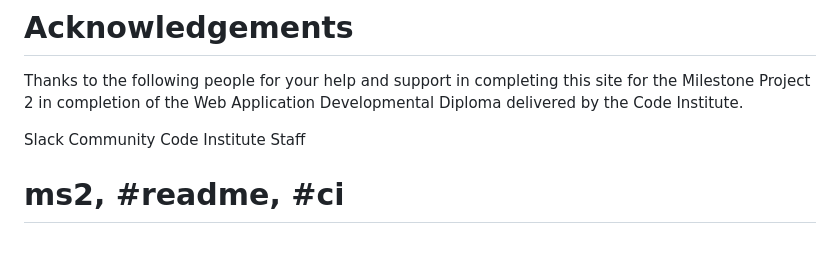
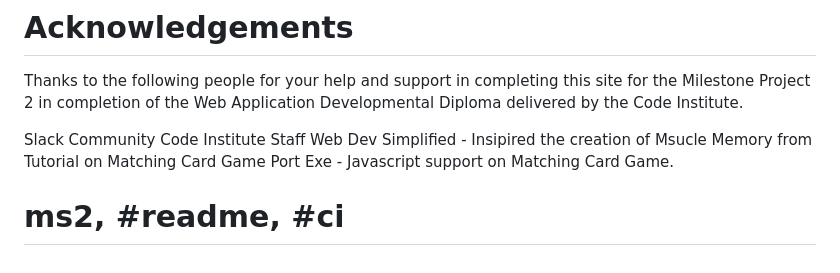
Before and after one commit to JusJae/CI-MS2_Muscle-Memory-Game, a Markdown page: README.md, the part around the change. Drawn GitHub-style.

Commit message:
docs(add): acknowledgements

```diff
--- a/README.md
+++ b/README.md
@@ -240,5 +240,7 @@ Thanks to the following people for your help and support in completing this site
 
 Slack Community
 Code Institute Staff
+Web Dev Simplified - Insipired the creation of Msucle Memory from Tutorial on Matching Card Game
+Port Exe - Javascript support on Matching Card Game.
 
 # ms2, #readme, #ci
```
